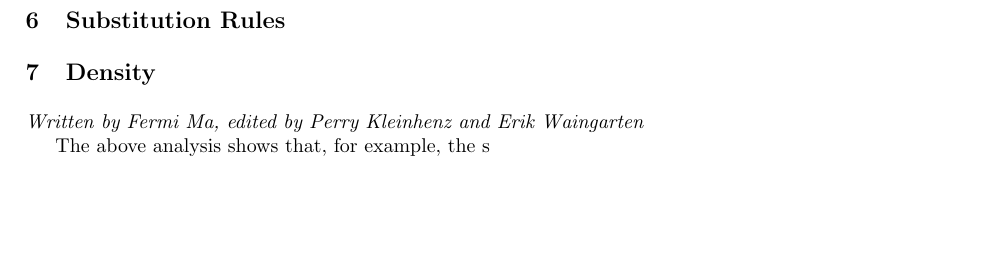
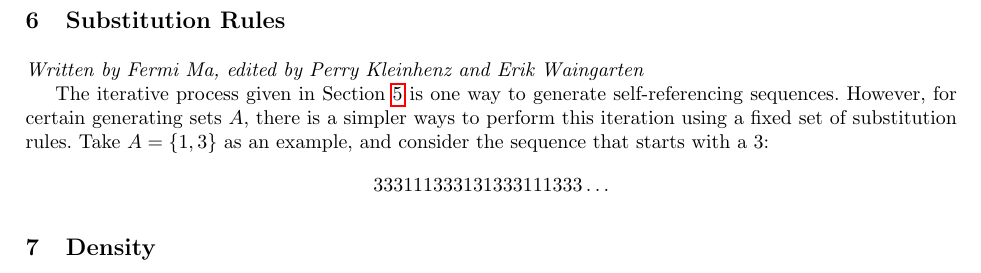
Before and after one commit to pkleinhe/18.821-Sequences, a LaTeX paper (draft.tex): part of page 5 of 5, cut so that both start at the same text, the shorter picture padded with empty space. Compiled offline with pdfLaTeX.

Commit message:
started substitution rules

```diff
--- a/draft.tex
+++ b/draft.tex
@@ -222,11 +222,16 @@ We now consider two different forms of convergence. We know that $s^{(i)}$ in so
 \section{Substitution Rules}
 \label{substitutionrules}
 
+\emph{Written by Fermi Ma, edited by Perry Kleinhenz and Erik Waingarten}
+
+The iterative process given in Section~\ref{iterativeprocess} is one way to generate self-referencing sequences. However, for certain generating sets $A$, there is a simpler ways to perform this iteration using a fixed set of substitution rules. Take $A = \{1,3\}$ as an example, and consider the sequence that starts with a 3:
+\begin{align*}
+333111333131333111333\dots
+\end{align*}
+
 \section{Density}
 \label{density}
 
-\emph{Written by Fermi Ma, edited by Perry Kleinhenz and Erik Waingarten}
 
-The above analysis shows that, for example, the s
 
 \end{document}
```
Also changed, not shown: draft.pdf, 2 other files.
